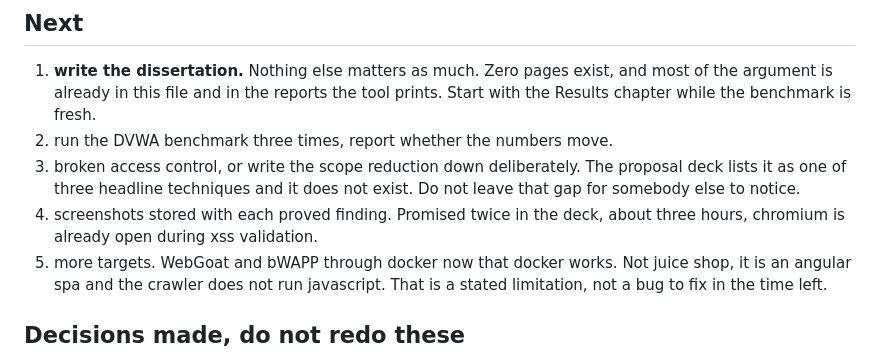
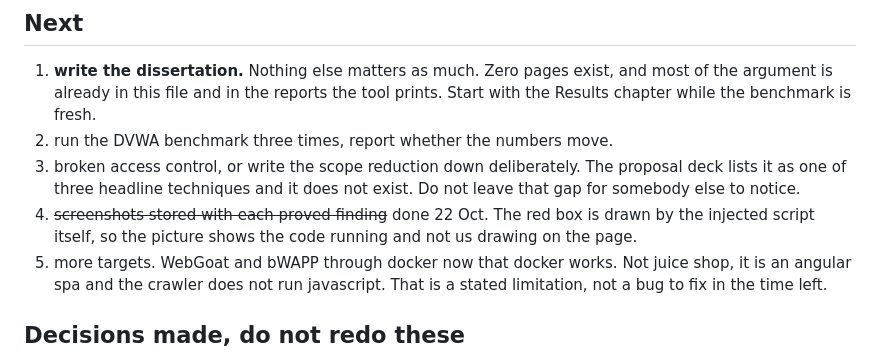
Before and after one commit to Abulkalam1524/proofscan, a Markdown page: NOTES.md, the part around the change. Drawn GitHub-style.

```diff
--- a/NOTES.md
+++ b/NOTES.md
@@ -554,8 +554,9 @@ serving the old page after an edit. Restart it.
 3. broken access control, or write the scope reduction down deliberately. The
    proposal deck lists it as one of three headline techniques and it does not
    exist. Do not leave that gap for somebody else to notice.
-4. screenshots stored with each proved finding. Promised twice in the deck,
-   about three hours, chromium is already open during xss validation.
+4. ~~screenshots stored with each proved finding~~ done 22 Oct. The red box is
+   drawn by the injected script itself, so the picture shows the code running
+   and not us drawing on the page.
 5. more targets. WebGoat and bWAPP through docker now that docker works. Not
    juice shop, it is an angular spa and the crawler does not run javascript.
    That is a stated limitation, not a bug to fix in the time left.
```
Also changed, not shown: HANDOFF.md (+10 -5 lines).
